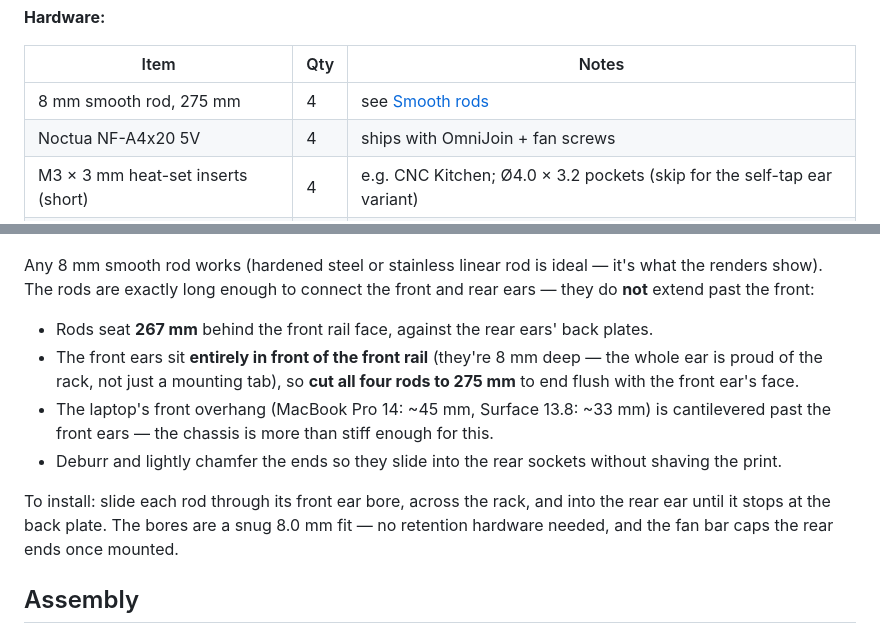
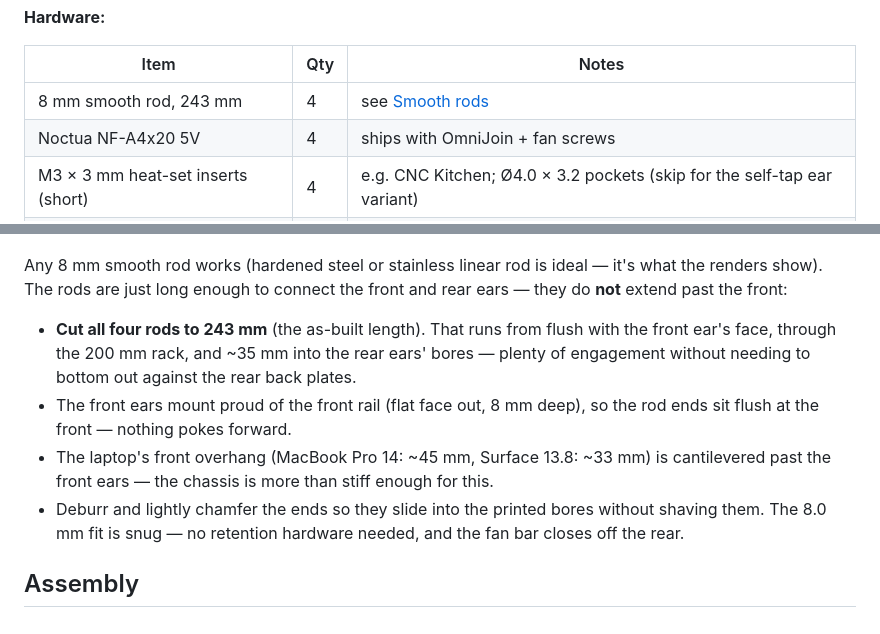
Before and after one commit to mhuot/mini-rack-laptop-trays, a Markdown page: README.md, 2 parts joined by grey strips. GitHub-like rendering.

Commit message:
Correct rod length to as-built 243 mm; add front-ear mounting detail
Rods run from flush with the front ear face ~35 mm into the rear ear
bores; they don't reach the back plates. Regenerated renders, GIF, GLB,
and mockup STL with the corrected rod geometry.

Co-Authored-By: Claude Fable 5 <noreply@anthropic.com>
Claude-Session: https://claude.ai/code/session_01FucNznPGZfhzUNsFimLYsu

```diff
--- a/README.md
+++ b/README.md
@@ -48,7 +48,7 @@ No heat-set inserts on hand? Print `exports/rear_ear_v2_selftap.stl` instead —
 
 | Item | Qty | Notes |
 |---|---|---|
-| 8 mm smooth rod, 275 mm | 4 | see [Smooth rods](#smooth-rods) |
+| 8 mm smooth rod, 243 mm | 4 | see [Smooth rods](#smooth-rods) |
 | Noctua NF-A4x20 5V | 4 | ships with OmniJoin + fan screws |
 | M3 × 3 mm heat-set inserts (short) | 4 | e.g. CNC Kitchen; Ø4.0 × 3.2 pockets (skip for the self-tap ear variant) |
 | M3 × 8 socket-head screws | 4 | |
@@ -59,14 +59,12 @@ No heat-set inserts on hand? Print `exports/rear_ear_v2_selftap.stl` instead —
 
 ![Side view: rod runs and laptop overhang](docs/images/rack-side.png)
 
-Any 8 mm smooth rod works (hardened steel or stainless linear rod is ideal — it's what the renders show). The rods are exactly long enough to connect the front and rear ears — they do **not** extend past the front:
+Any 8 mm smooth rod works (hardened steel or stainless linear rod is ideal — it's what the renders show). The rods are just long enough to connect the front and rear ears — they do **not** extend past the front:
 
-- Rods seat **267 mm** behind the front rail face, against the rear ears' back plates.
-- The front ears sit **entirely in front of the front rail** (they're 8 mm deep — the whole ear is proud of the rack, not just a mounting tab), so **cut all four rods to 275 mm** to end flush with the front ear's face.
+- **Cut all four rods to 243 mm** (the as-built length). That runs from flush with the front ear's face, through the 200 mm rack, and ~35 mm into the rear ears' bores — plenty of engagement without needing to bottom out against the rear back plates.
+- The front ears mount proud of the front rail (flat face out, 8 mm deep), so the rod ends sit flush at the front — nothing pokes forward.
 - The laptop's front overhang (MacBook Pro 14: ~45 mm, Surface 13.8: ~33 mm) is cantilevered past the front ears — the chassis is more than stiff enough for this.
-- Deburr and lightly chamfer the ends so they slide into the rear sockets without shaving the print.
-
-To install: slide each rod through its front ear bore, across the rack, and into the rear ear until it stops at the back plate. The bores are a snug 8.0 mm fit — no retention hardware needed, and the fan bar caps the rear ends once mounted.
+- Deburr and lightly chamfer the ends so they slide into the printed bores without shaving them. The 8.0 mm fit is snug — no retention hardware needed, and the fan bar closes off the rear.
 
 ## Assembly
 
```
Also changed, not shown: docs/images/rack-front.png, docs/images/rack-hero.png, docs/images/rack-rear-fans.png, docs/images/rack-side.png, docs/images/tray-detail.png, 4 other files.
